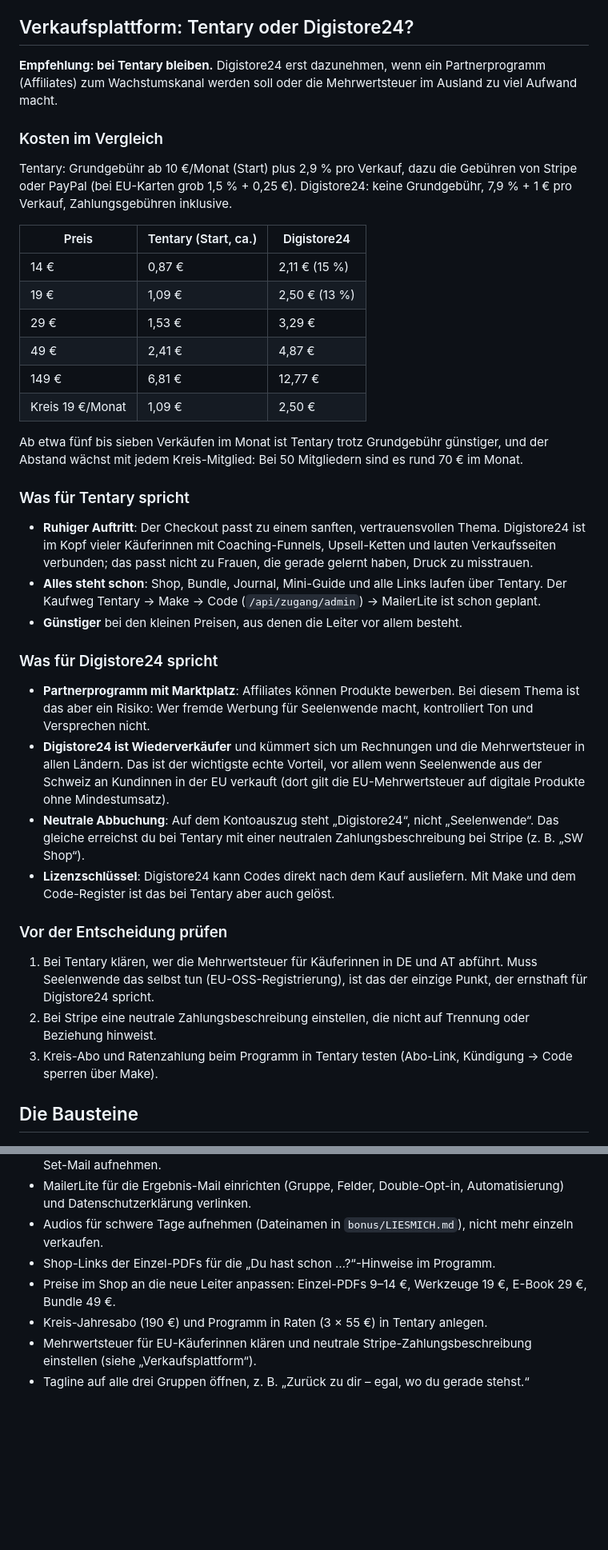
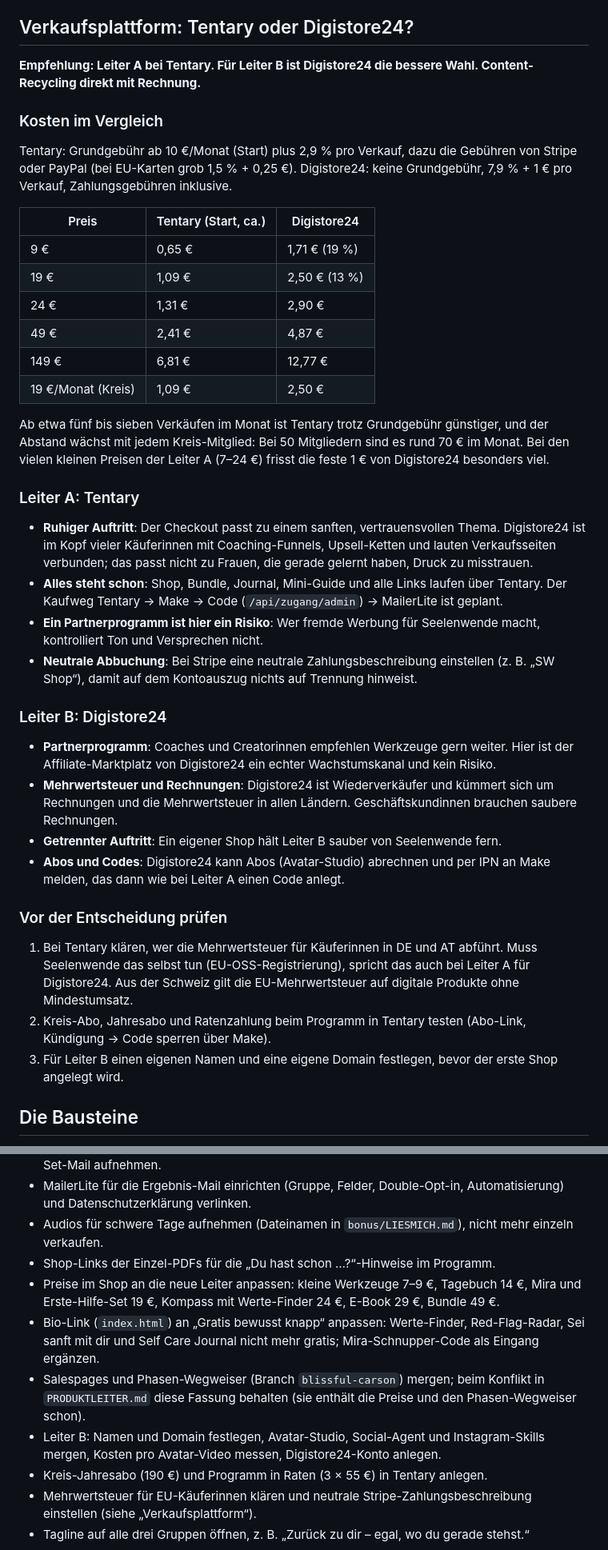
Before and after one commit to Seelenwende/Bio-Link, a Markdown page: PRODUKTLEITER.md, 2 parts joined by grey strips. Shown at 80% size. GitHub-like rendering; blank space fills up the shorter version.

```diff
--- a/PRODUKTLEITER.md
+++ b/PRODUKTLEITER.md
@@ -62,7 +101,7 @@ Die Preise in Stufe 1 sind ein Vorschlag und mit den Live-Preisen im Shop abzugl
 
 ## Verkaufsplattform: Tentary oder Digistore24?
 
-**Empfehlung: bei Tentary bleiben.** Digistore24 erst dazunehmen, wenn ein Partnerprogramm (Affiliates) zum Wachstumskanal werden soll oder die Mehrwertsteuer im Ausland zu viel Aufwand macht.
+**Empfehlung: Leiter A bei Tentary. Für Leiter B ist Digistore24 die bessere Wahl. Content-Recycling direkt mit Rechnung.**
 
 ### Kosten im Vergleich
 
@@ -70,33 +109,34 @@ Tentary: Grundgebühr ab 10 €/Monat (Start) plus 2,9 % pro Verkauf, dazu die G
 
 | Preis | Tentary (Start, ca.) | Digistore24 |
 |---|---|---|
-| 14 € | 0,87 € | 2,11 € (15 %) |
+| 9 € | 0,65 € | 1,71 € (19 %) |
 | 19 € | 1,09 € | 2,50 € (13 %) |
-| 29 € | 1,53 € | 3,29 € |
+| 24 € | 1,31 € | 2,90 € |
 | 49 € | 2,41 € | 4,87 € |
 | 149 € | 6,81 € | 12,77 € |
-| Kreis 19 €/Monat | 1,09 € | 2,50 € |
+| 19 €/Monat (Kreis) | 1,09 € | 2,50 € |
 
-Ab etwa fünf bis sieben Verkäufen im Monat ist Tentary trotz Grundgebühr günstiger, und der Abstand wächst mit jedem Kreis-Mitglied: Bei 50 Mitgliedern sind es rund 70 € im Monat.
+Ab etwa fünf bis sieben Verkäufen im Monat ist Tentary trotz Grundgebühr günstiger, und der Abstand wächst mit jedem Kreis-Mitglied: Bei 50 Mitgliedern sind es rund 70 € im Monat. Bei den vielen kleinen Preisen der Leiter A (7–24 €) frisst die feste 1 € von Digistore24 besonders viel.
 
-### Was für Tentary spricht
+### Leiter A: Tentary
 
 - **Ruhiger Auftritt**: Der Checkout passt zu einem sanften, vertrauensvollen Thema. Digistore24 ist im Kopf vieler Käuferinnen mit Coaching-Funnels, Upsell-Ketten und lauten Verkaufsseiten verbunden; das passt nicht zu Frauen, die gerade gelernt haben, Druck zu misstrauen.
-- **Alles steht schon**: Shop, Bundle, Journal, Mini-Guide und alle Links laufen über Tentary. Der Kaufweg Tentary → Make → Code (`/api/zugang/admin`) → MailerLite ist schon geplant.
-- **Günstiger** bei den kleinen Preisen, aus denen die Leiter vor allem besteht.
+- **Alles steht schon**: Shop, Bundle, Journal, Mini-Guide und alle Links laufen über Tentary. Der Kaufweg Tentary → Make → Code (`/api/zugang/admin`) → MailerLite ist geplant.
+- **Ein Partnerprogramm ist hier ein Risiko**: Wer fremde Werbung für Seelenwende macht, kontrolliert Ton und Versprechen nicht.
+- **Neutrale Abbuchung**: Bei Stripe eine neutrale Zahlungsbeschreibung einstellen (z. B. „SW Shop“), damit auf dem Kontoauszug nichts auf Trennung hinweist.
 
-### Was für Digistore24 spricht
+### Leiter B: Digistore24
 
-- **Partnerprogramm mit Marktplatz**: Affiliates können Produkte bewerben. Bei diesem Thema ist das aber ein Risiko: Wer fremde Werbung für Seelenwende macht, kontrolliert Ton und Versprechen nicht.
-- **Digistore24 ist Wiederverkäufer** und kümmert sich um Rechnungen und die Mehrwertsteuer in allen Ländern. Das ist der wichtigste echte Vorteil, vor allem wenn Seelenwende aus der Schweiz an Kundinnen in der EU verkauft (dort gilt die EU-Mehrwertsteuer auf digitale Produkte ohne Mindestumsatz).
-- **Neutrale Abbuchung**: Auf dem Kontoauszug steht „Digistore24“, nicht „Seelenwende“. Das gleiche erreichst du bei Tentary mit einer neutralen Zahlungsbeschreibung bei Stripe (z. B. „SW Shop“).
-- **Lizenzschlüssel**: Digistore24 kann Codes direkt nach dem Kauf ausliefern. Mit Make und dem Code-Register ist das bei Tentary aber auch gelöst.
+- **Partnerprogramm**: Coaches und Creatorinnen empfehlen Werkzeuge gern weiter. Hier ist der Affiliate-Marktplatz von Digistore24 ein echter Wachstumskanal und kein Risiko.
+- **Mehrwertsteuer und Rechnungen**: Digistore24 ist Wiederverkäufer und kümmert sich um Rechnungen und die Mehrwertsteuer in allen Ländern. Geschäftskundinnen brauchen saubere Rechnungen.
+- **Getrennter Auftritt**: Ein eigener Shop hält Leiter B sauber von Seelenwende fern.
+- **Abos und Codes**: Digistore24 kann Abos (Avatar-Studio) abrechnen und per IPN an Make melden, das dann wie bei Leiter A einen Code anlegt.
 
 ### Vor der Entscheidung prüfen
 
-1. Bei Tentary klären, wer die Mehrwertsteuer für Käuferinnen in DE und AT abführt. Muss Seelenwende das selbst tun (EU-OSS-Registrierung), ist das der einzige Punkt, der ernsthaft für Digistore24 spricht.
-2. Bei Stripe eine neutrale Zahlungsbeschreibung einstellen, die nicht auf Trennung oder Beziehung hinweist.
-3. Kreis-Abo und Ratenzahlung beim Programm in Tentary testen (Abo-Link, Kündigung → Code sperren über Make).
+1. Bei Tentary klären, wer die Mehrwertsteuer für Käuferinnen in DE und AT abführt. Muss Seelenwende das selbst tun (EU-OSS-Registrierung), spricht das auch bei Leiter A für Digistore24. Aus der Schweiz gilt die EU-Mehrwertsteuer auf digitale Produkte ohne Mindestumsatz.
+2. Kreis-Abo, Jahresabo und Ratenzahlung beim Programm in Tentary testen (Abo-Link, Kündigung → Code sperren über Make).
+3. Für Leiter B einen eigenen Namen und eine eigene Domain festlegen, bevor der erste Shop angelegt wird.
 
 ## Die Bausteine
 
@@ -123,7 +163,10 @@ Ab etwa fünf bis sieben Verkäufen im Monat ist Tentary trotz Grundgebühr gün
 - MailerLite für die Ergebnis-Mail einrichten (Gruppe, Felder, Double-Opt-in, Automatisierung) und Datenschutzerklärung verlinken.
 - Audios für schwere Tage aufnehmen (Dateinamen in `bonus/LIESMICH.md`), nicht mehr einzeln verkaufen.
 - Shop-Links der Einzel-PDFs für die „Du hast schon …?“-Hinweise im Programm.
-- Preise im Shop an die neue Leiter anpassen: Einzel-PDFs 9–14 €, Werkzeuge 19 €, E-Book 29 €, Bundle 49 €.
+- Preise im Shop an die neue Leiter anpassen: kleine Werkzeuge 7–9 €, Tagebuch 14 €, Mira und Erste-Hilfe-Set 19 €, Kompass mit Werte-Finder 24 €, E-Book 29 €, Bundle 49 €.
+- Bio-Link (`index.html`) an „Gratis bewusst knapp“ anpassen: Werte-Finder, Red-Flag-Radar, Sei sanft mit dir und Self Care Journal nicht mehr gratis; Mira-Schnupper-Code als Eingang ergänzen.
+- Salespages und Phasen-Wegweiser (Branch `blissful-carson`) mergen; beim Konflikt in `PRODUKTLEITER.md` diese Fassung behalten (sie enthält die Preise und den Phasen-Wegweiser schon).
+- Leiter B: Namen und Domain festlegen, Avatar-Studio, Social-Agent und Instagram-Skills mergen, Kosten pro Avatar-Video messen, Digistore24-Konto anlegen.
 - Kreis-Jahresabo (190 €) und Programm in Raten (3 × 55 €) in Tentary anlegen.
 - Mehrwertsteuer für EU-Käuferinnen klären und neutrale Stripe-Zahlungsbeschreibung einstellen (siehe „Verkaufsplattform“).
 - Tagline auf alle drei Gruppen öffnen, z. B. „Zurück zu dir – egal, wo du gerade stehst.“
```
Also changed, not shown: other parts of PRODUKTLEITER.md (+77 -38 lines).
